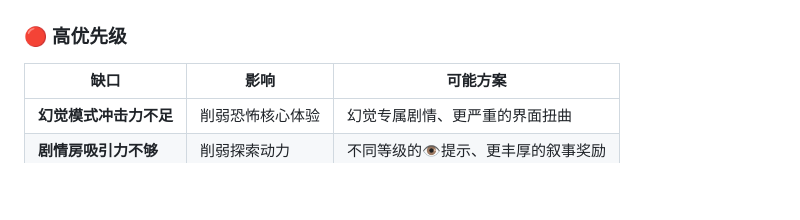
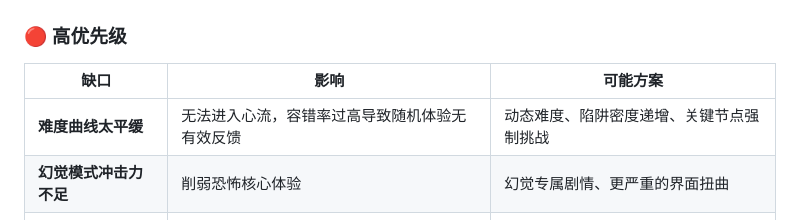
Before and after one commit to JatginEyjan/DS_demos, a Markdown page: DS09/docs/vision.md, the part around the change. Rendered like a GitHub page; blank space fills up the shorter version.

Commit message:
DS09: 添加系统文档 + 提升难度曲线优先级
1. 愿景文档：难度曲线提升为高优先级缺口
2. 威胁感知系统文档：完整设计意图、规则、缺口分析
3. 撤离抉择系统文档：核心机制、难度曲线问题、待办清单

当前系统文档：
- vision.md（愿景）
- systems/threat-perception.md（威胁感知）
- systems/extraction.md（撤离抉择）

```diff
--- a/DS09/docs/vision.md
+++ b/DS09/docs/vision.md
@@ -172,6 +172,7 @@
 ### 🔴 高优先级
 | 缺口 | 影响 | 可能方案 |
 |-----|------|---------|
+| **难度曲线太平缓** | 无法进入心流，容错率过高导致随机体验无有效反馈 | 动态难度、陷阱密度递增、关键节点强制挑战 |
 | **幻觉模式冲击力不足** | 削弱恐怖核心体验 | 幻觉专属剧情、更严重的界面扭曲 |
 | **剧情房吸引力不够** | 削弱探索动力 | 不同等级的👁️提示、更丰厚的叙事奖励 |
 | **撤离抉择张力不足** | 削弱核心抉择体验 | 非线性收益、撤离后的代价叙事 |
```
Also changed, not shown: 2 other files.
